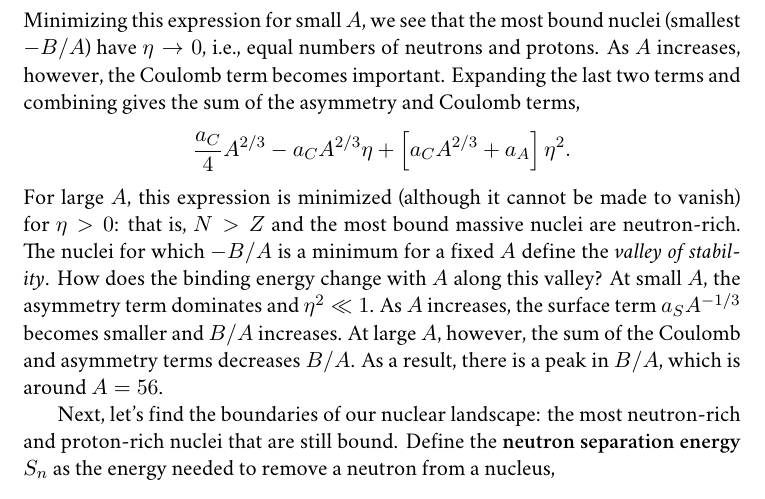
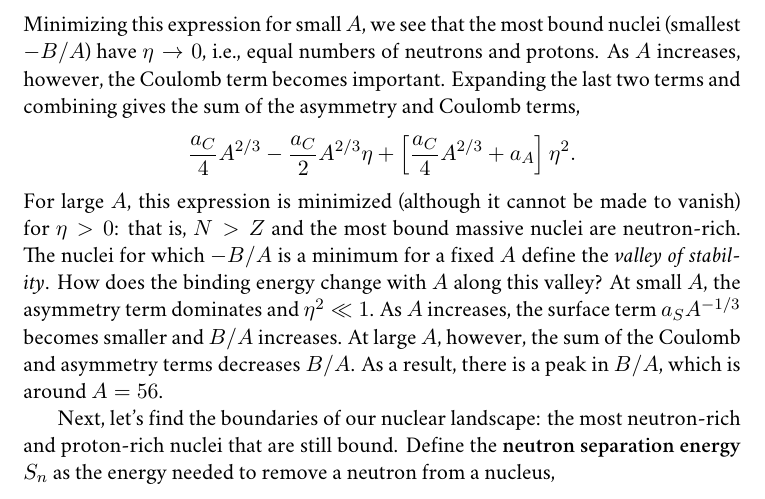
Before and after one commit to Open-Astrophysics-Bookshelf/stellar-physics-notes, a LaTeX thesis (notes.tex, which reads nuclear.tex): part of page 104 of 136, cut so that both start at the same text. Compiled offline with XeLaTeX; a missing font is replaced by an installed copy or a similar font; a LaTeX package or settings file that is missing is left out; a missing bibliography style is replaced by a similar one.

Commit message:
fixed fmla in analysis of liquid drop

```diff
--- a/nuclear.tex
+++ b/nuclear.tex
@@ -34,7 +34,7 @@ This simple formula gives a good, if somewhat crude, description of the nuclear
  -\frac{B}{A} = a_{V} + a_{S} A^{-1/3} + a_{A}\eta^{2} + \frac{a_{C}}{4} \left( 1-\eta\right)^{2} A^{2/3}.
 \end{equation}
 Minimizing this expression for small $A$, we see that the most bound nuclei (smallest $-B/A$) have $\eta \to 0$, i.e., equal numbers of neutrons and protons.  As $A$ increases, however, the Coulomb term becomes important.  Expanding the last two terms and combining gives the sum of the asymmetry and Coulomb terms,
-\[ \frac{a_{C}}{4} A^{2/3} - a_{C}A^{2/3}\eta + \left[ a_{C}A^{2/3} + a_{A} \right] \eta^{2} .\]
+\[ \frac{a_{C}}{4} A^{2/3} - \frac{a_{C}}{2}A^{2/3}\eta + \left[ \frac{a_{C}}{4}A^{2/3} + a_{A} \right] \eta^{2} .\]
 For large $A$, this expression is minimized (although it cannot be made to vanish) for $\eta > 0$: that is, $N>Z$ and the most bound massive nuclei are neutron-rich. The nuclei for which $-B/A$ is a minimum for a fixed $A$ define the \emph{valley of stability}. How does the binding energy change with $A$ along this valley?  At small $A$, the asymmetry term dominates and $\eta^{2}\ll 1$.  As $A$ increases, the surface term $a_{S}A^{-1/3}$ becomes smaller and $B/A$ increases.  At large $A$, however, the sum of the Coulomb and asymmetry terms decreases $B/A$.  As a result, there is a peak in $B/A$, which is around $A = 56$.
 
 Next, let's find the boundaries of our nuclear landscape: the most neutron-rich and proton-rich nuclei that are still bound.
```
